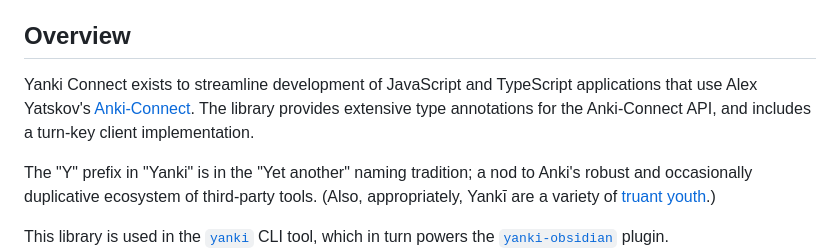
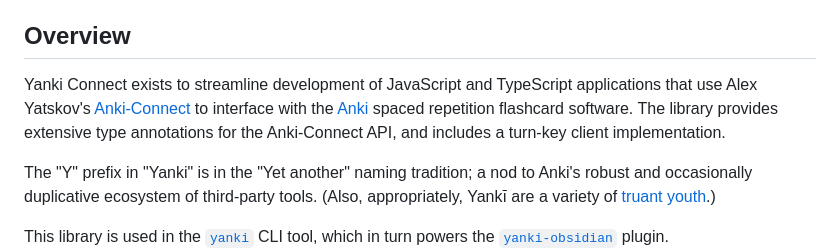
Before and after one commit to kitschpatrol/yanki-connect, a Markdown page: readme.md, the part around the change. GitHub-like rendering.

Commit message:
Clarify readme overview.

```diff
--- a/readme.md
+++ b/readme.md
@@ -21,7 +21,7 @@
 
 ## Overview
 
-Yanki Connect exists to streamline development of JavaScript and TypeScript applications that use Alex Yatskov's [Anki-Connect](https://git.foosoft.net/alex/anki-connect/src/branch/master/README.md#supported-actions). The library provides extensive type annotations for the Anki-Connect API, and includes a turn-key client implementation.
+Yanki Connect exists to streamline development of JavaScript and TypeScript applications that use Alex Yatskov's [Anki-Connect](https://git.foosoft.net/alex/anki-connect/src/branch/master/README.md#supported-actions) to interface with the [Anki](https://apps.ankiweb.net) spaced repetition flashcard software. The library provides extensive type annotations for the Anki-Connect API, and includes a turn-key client implementation.
 
 The "Y" prefix in "Yanki" is in the "Yet another" naming tradition; a nod to Anki's robust and occasionally duplicative ecosystem of third-party tools. (Also, appropriately, Yankī are a variety of [truant youth](https://en.wikipedia.org/wiki/Yankee#/media/File:ヤンキー.jpg).)
 
```
